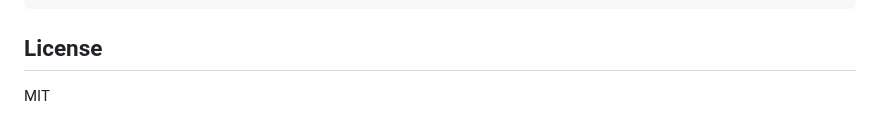
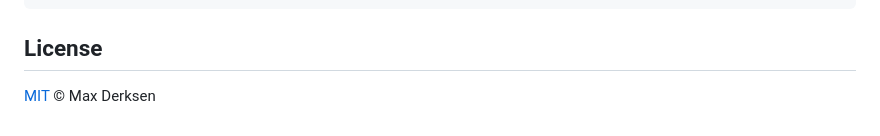
Before and after one commit to ilumetric/IluCanvas, a Markdown page: README.md, the part around the change. Rendered like a GitHub page.

Commit message:
README: license line
Co-Authored-By: Claude Opus 5.5 <noreply@anthropic.com>

```diff
--- a/README.md
+++ b/README.md
@@ -89,4 +89,4 @@ docs/ schema/ test/ examples/
 
 ## License
 
-MIT
+[MIT](LICENSE) © Max Derksen
```
